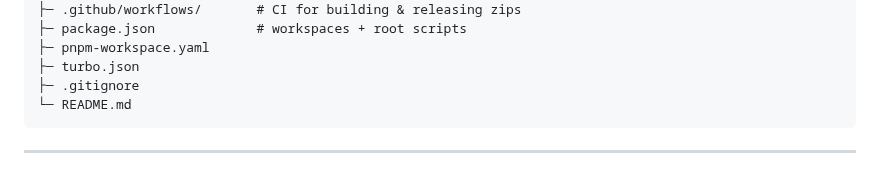
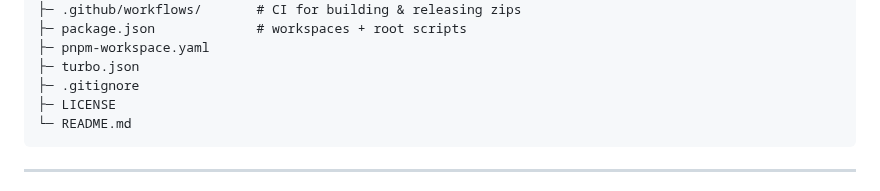
Before and after one commit to nekolessi/streamelements-widgets, a Markdown page: README.md, the part around the change. Rendered like a GitHub page.

```diff
--- a/README.md
+++ b/README.md
@@ -30,6 +30,7 @@ MIT](https://img.shields.io/badge/License-MIT-green.svg)](./LICENSE)
     ├─ pnpm-workspace.yaml
     ├─ turbo.json
     ├─ .gitignore
+    ├─ LICENSE
     └─ README.md
 
 ------------------------------------------------------------------------
```
